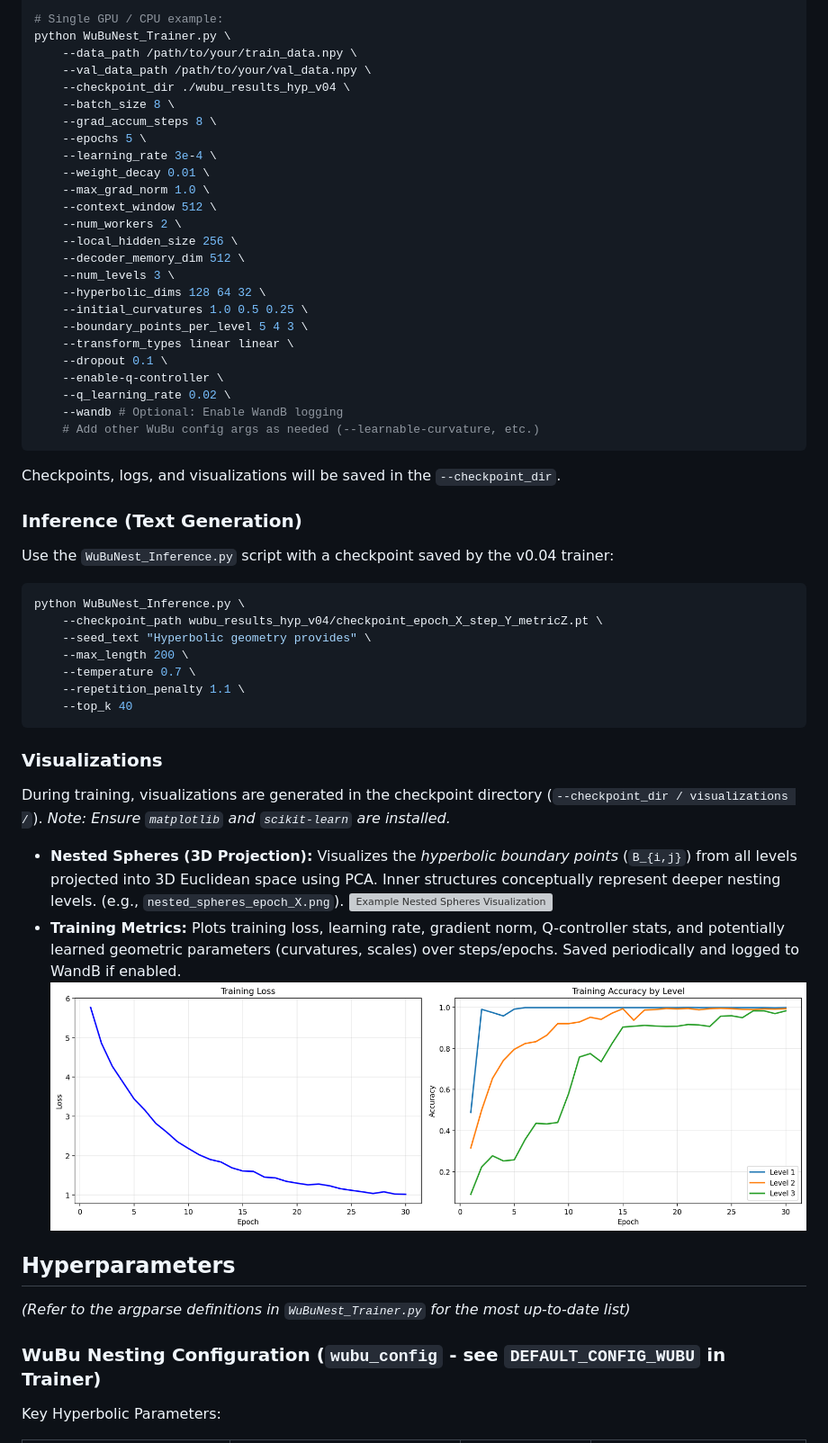
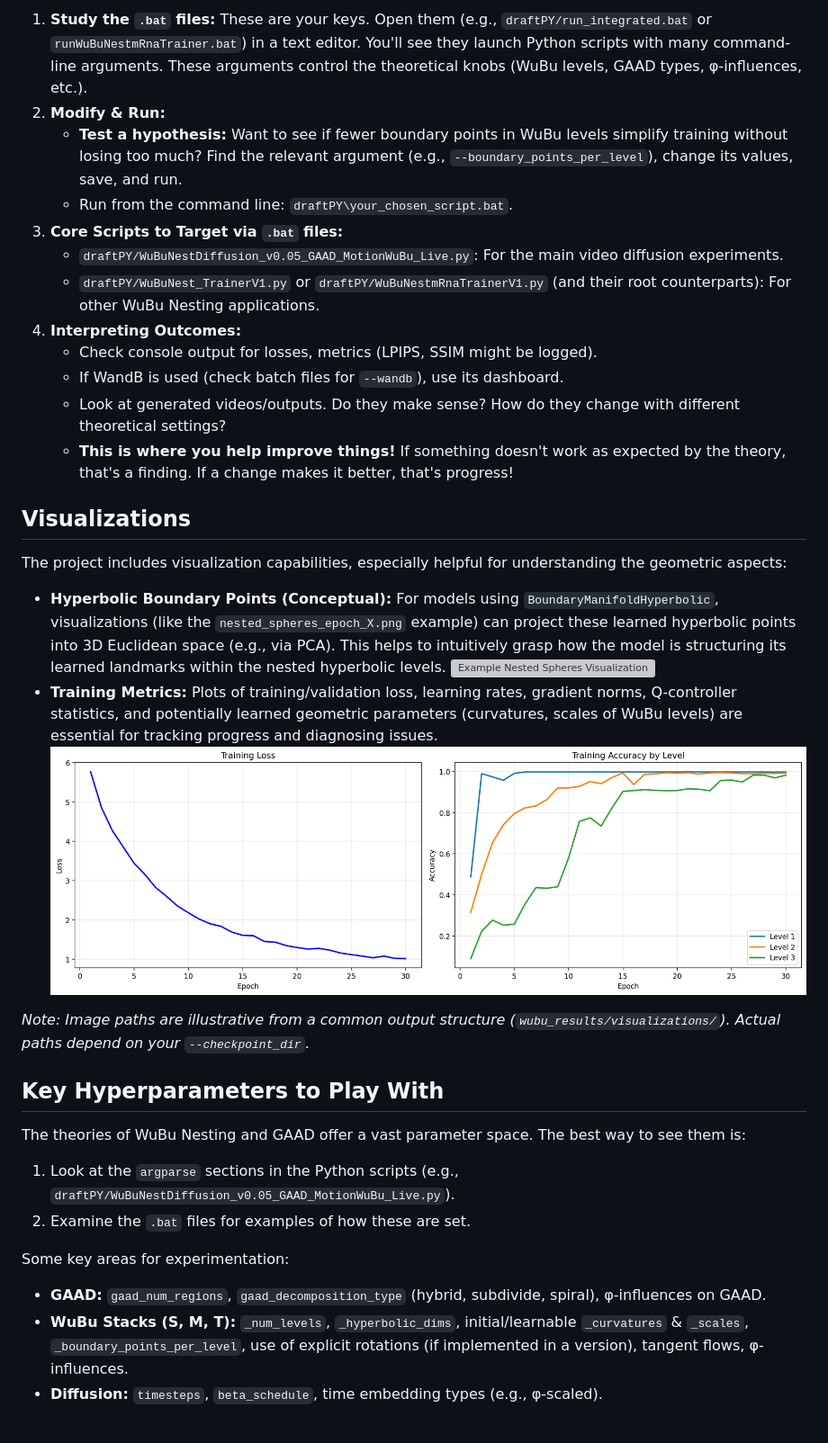
Before and after one commit to waefrebeorn/bytropix, a Markdown page: README.md, the part around one of its changes. Shown at 90% size. GitHub-like rendering; grey boxes are pictures that could not be loaded.

````diff
--- a/README.md
+++ b/README.md
@@ -102,61 +99,36 @@ Train the model using the `WuBuNest_Trainer.py` script (v0.04).
 
-# Single GPU / CPU example:
-python WuBuNest_Trainer.py \
-    --data_path /path/to/your/train_data.npy \
-    --val_data_path /path/to/your/val_data.npy \
-    --checkpoint_dir ./wubu_results_hyp_v04 \
-    --batch_size 8 \
-    --grad_accum_steps 8 \
-    --epochs 5 \
-    --learning_rate 3e-4 \
-    --weight_decay 0.01 \
-    --max_grad_norm 1.0 \
-    --context_window 512 \
-    --num_workers 2 \
-    --local_hidden_size 256 \
-    --decoder_memory_dim 512 \
-    --num_levels 3 \
-    --hyperbolic_dims 128 64 32 \
-    --initial_curvatures 1.0 0.5 0.25 \
-    --boundary_points_per_level 5 4 3 \
-    --transform_types linear linear \
-    --dropout 0.1 \
-    --enable-q-controller \
-    --q_learning_rate 0.02 \
-    --wandb # Optional: Enable WandB logging
-    # Add other WuBu config args as needed (--learnable-curvature, etc.)
-```
+1.  **Study the `.bat` files:** These are your keys. Open them (e.g., `draftPY/run_integrated.bat` or `runWuBuNestmRnaTrainer.bat`) in a text editor. You'll see they launch Python scripts with many command-line arguments. These arguments control the theoretical knobs (WuBu levels, GAAD types, φ-influences, etc.).
+2.  **Modify & Run:**
+    *   **Test a hypothesis:** Want to see if fewer boundary points in WuBu levels simplify training without losing too much? Find the relevant argument (e.g., `--boundary_points_per_level`), change its values, save, and run.
+    *   Run from the command line: `draftPY\your_chosen_script.bat`.
+3.  **Core Scripts to Target via `.bat` files:**
+    *   `draftPY/WuBuNestDiffusion_v0.05_GAAD_MotionWuBu_Live.py`: For the main video diffusion experiments.
+    *   `draftPY/WuBuNest_TrainerV1.py` or `draftPY/WuBuNestmRnaTrainerV1.py` (and their root counterparts): For other WuBu Nesting applications.
+4.  **Interpreting Outcomes:**
+    *   Check console output for losses, metrics (LPIPS, SSIM might be logged).
+    *   If WandB is used (check batch files for `--wandb`), use its dashboard.
+    *   Look at generated videos/outputs. Do they make sense? How do they change with different theoretical settings?
+    *   **This is where you help improve things!** If something doesn't work as expected by the theory, that's a finding. If a change makes it better, that's progress!
 
-Checkpoints, logs, and visualizations will be saved in the `--checkpoint_dir`.
+## Visualizations
 
-### Inference (Text Generation)
+The project includes visualization capabilities, especially helpful for understanding the geometric aspects:
 
-Use the `WuBuNest_Inference.py` script with a checkpoint saved by the v0.04 trainer:
-
-```bash
-python WuBuNest_Inference.py \
-    --checkpoint_path wubu_results_hyp_v04/checkpoint_epoch_X_step_Y_metricZ.pt \
-    --seed_text "Hyperbolic geometry provides" \
-    --max_length 200 \
-    --temperature 0.7 \
-    --repetition_penalty 1.1 \
-    --top_k 40
-```
-
-### Visualizations
-
-During training, visualizations are generated in the checkpoint directory (`--checkpoint_dir / visualizations /`). *Note: Ensure `matplotlib` and `scikit-learn` are installed.*
-
--   **Nested Spheres (3D Projection):** Visualizes the *hyperbolic boundary points* (`B_{i,j}`) from all levels projected into 3D Euclidean space using PCA. Inner structures conceptually represent deeper nesting levels. (e.g., `nested_spheres_epoch_X.png`).
+-   **Hyperbolic Boundary Points (Conceptual):** For models using `BoundaryManifoldHyperbolic`, visualizations (like the `nested_spheres_epoch_X.png` example) can project these learned hyperbolic points into 3D Euclidean space (e.g., via PCA). This helps to intuitively grasp how the model is structuring its learned landmarks within the nested hyperbolic levels.
     ![Example Nested Spheres Visualization](wubu_results/visualizations/nested_spheres_epoch_20.png)
--   **Training Metrics:** Plots training loss, learning rate, gradient norm, Q-controller stats, and potentially learned geometric parameters (curvatures, scales) over steps/epochs. Saved periodically and logged to WandB if enabled.
+-   **Training Metrics:** Plots of training/validation loss, learning rates, gradient norms, Q-controller statistics, and potentially learned geometric parameters (curvatures, scales of WuBu levels) are essential for tracking progress and diagnosing issues.
     ![Example Training Metrics](wubu_results/training_metrics.png)
 
-## Hyperparameters
+*Note: Image paths are illustrative from a common output structure (`wubu_results/visualizations/`). Actual paths depend on your `--checkpoint_dir`.*
 
-*(Refer to the argparse definitions in `WuBuNest_Trainer.py` for the most up-to-date list)*
+## Key Hyperparameters to Play With
 
-### WuBu Nesting Configuration (`wubu_config` - see `DEFAULT_CONFIG_WUBU` in Trainer)
+The theories of WuBu Nesting and GAAD offer a vast parameter space. The best way to see them is:
+1.  Look at the `argparse` sections in the Python scripts (e.g., `draftPY/WuBuNestDiffusion_v0.05_GAAD_MotionWuBu_Live.py`).
+2.  Examine the `.bat` files for examples of how these are set.
 
-Key Hyperbolic Parameters:
+Some key areas for experimentation:
+*   **GAAD:** `gaad_num_regions`, `gaad_decomposition_type` (hybrid, subdivide, spiral), φ-influences on GAAD.
+*   **WuBu Stacks (S, M, T):** `_num_levels`, `_hyperbolic_dims`, initial/learnable `_curvatures` & `_scales`, `_boundary_points_per_level`, use of explicit rotations (if implemented in a version), tangent flows, φ-influences.
+*   **Diffusion:** `timesteps`, `beta_schedule`, time embedding types (e.g., φ-scaled).
 
````
Also changed, not shown: other parts of README.md (+124 -151 lines).
